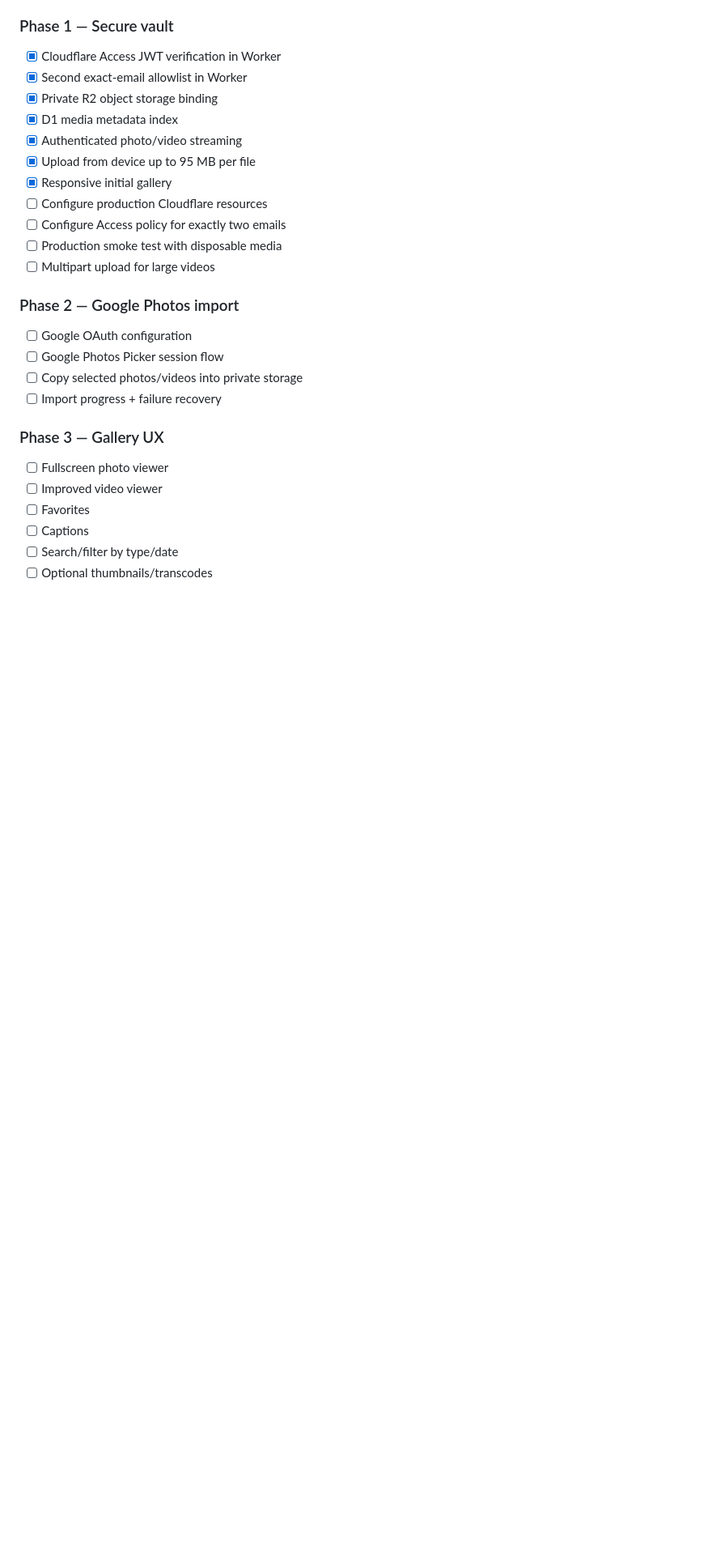
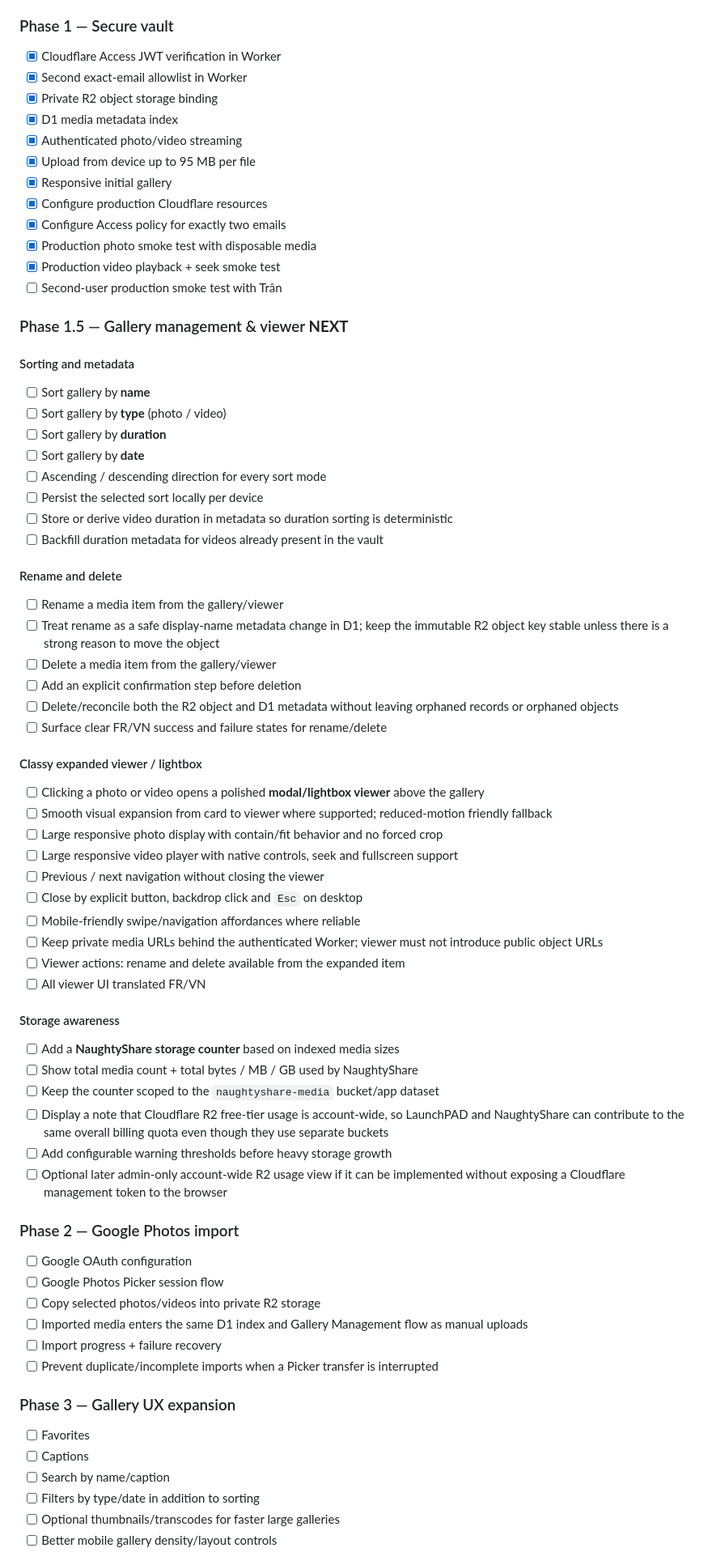
Before and after one commit to shinobione/NaughtyShare, a Markdown page: README.md, the part around one of its changes. Shown at 81% size. Drawn GitHub-style; blank space fills up the shorter version.

Commit message:
Update roadmap for gallery management and storage

```diff
--- a/README.md
+++ b/README.md
@@ -88,22 +94,65 @@ The code is **not production-active until the Cloudflare resources, Access appli
 - [x] Authenticated photo/video streaming
 - [x] Upload from device up to 95 MB per file
 - [x] Responsive initial gallery
-- [ ] Configure production Cloudflare resources
-- [ ] Configure Access policy for exactly two emails
-- [ ] Production smoke test with disposable media
-- [ ] Multipart upload for large videos
+- [x] Configure production Cloudflare resources
+- [x] Configure Access policy for exactly two emails
+- [x] Production photo smoke test with disposable media
+- [x] Production video playback + seek smoke test
+- [ ] Second-user production smoke test with Trân
+
+### Phase 1.5 — Gallery management & viewer **NEXT**
+
+#### Sorting and metadata
+- [ ] Sort gallery by **name**
+- [ ] Sort gallery by **type** (photo / video)
+- [ ] Sort gallery by **duration**
+- [ ] Sort gallery by **date**
+- [ ] Ascending / descending direction for every sort mode
+- [ ] Persist the selected sort locally per device
+- [ ] Store or derive video duration in metadata so duration sorting is deterministic
+- [ ] Backfill duration metadata for videos already present in the vault
+
+#### Rename and delete
+- [ ] Rename a media item from the gallery/viewer
+- [ ] Treat rename as a safe display-name metadata change in D1; keep the immutable R2 object key stable unless there is a strong reason to move the object
+- [ ] Delete a media item from the gallery/viewer
+- [ ] Add an explicit confirmation step before deletion
+- [ ] Delete/reconcile both the R2 object and D1 metadata without leaving orphaned records or orphaned objects
+- [ ] Surface clear FR/VN success and failure states for rename/delete
+
+#### Classy expanded viewer / lightbox
+- [ ] Clicking a photo or video opens a polished **modal/lightbox viewer** above the gallery
+- [ ] Smooth visual expansion from card to viewer where supported; reduced-motion friendly fallback
+- [ ] Large responsive photo display with contain/fit behavior and no forced crop
+- [ ] Large responsive video player with native controls, seek and fullscreen support
+- [ ] Previous / next navigation without closing the viewer
+- [ ] Close by explicit button, backdrop click and `Esc` on desktop
+- [ ] Mobile-friendly swipe/navigation affordances where reliable
+- [ ] Keep private media URLs behind the authenticated Worker; viewer must not introduce public object URLs
+- [ ] Viewer actions: rename and delete available from the expanded item
+- [ ] All viewer UI translated FR/VN
+
+#### Storage awareness
+- [ ] Add a **NaughtyShare storage counter** based on indexed media sizes
+- [ ] Show total media count + total bytes / MB / GB used by NaughtyShare
+- [ ] Keep the counter scoped to the `naughtyshare-media` bucket/app dataset
+- [ ] Display a note that Cloudflare R2 free-tier usage is account-wide, so LaunchPAD and NaughtyShare can contribute to the same overall billing quota even though they use separate buckets
+- [ ] Add configurable warning thresholds before heavy storage growth
+- [ ] Optional later admin-only account-wide R2 usage view if it can be implemented without exposing a Cloudflare management token to the browser
 
 ### Phase 2 — Google Photos import
 - [ ] Google OAuth configuration
 - [ ] Google Photos Picker session flow
-- [ ] Copy selected photos/videos into private storage
+- [ ] Copy selected photos/videos into private R2 storage
+- [ ] Imported media enters the same D1 index and Gallery Management flow as manual uploads
 - [ ] Import progress + failure recovery
+- [ ] Prevent duplicate/incomplete imports when a Picker transfer is interrupted
 
-### Phase 3 — Gallery UX
-- [ ] Fullscreen photo viewer
-- [ ] Improved video viewer
+### Phase 3 — Gallery UX expansion
 - [ ] Favorites
 - [ ] Captions
-- [ ] Search/filter by type/date
-- [ ] Optional thumbnails/transcodes
+- [ ] Search by name/caption
+- [ ] Filters by type/date in addition to sorting
+- [ ] Optional thumbnails/transcodes for faster large galleries
+- [ ] Better mobile gallery density/layout controls
 
```
Also changed, not shown: other parts of README.md (+18 -6 lines).
